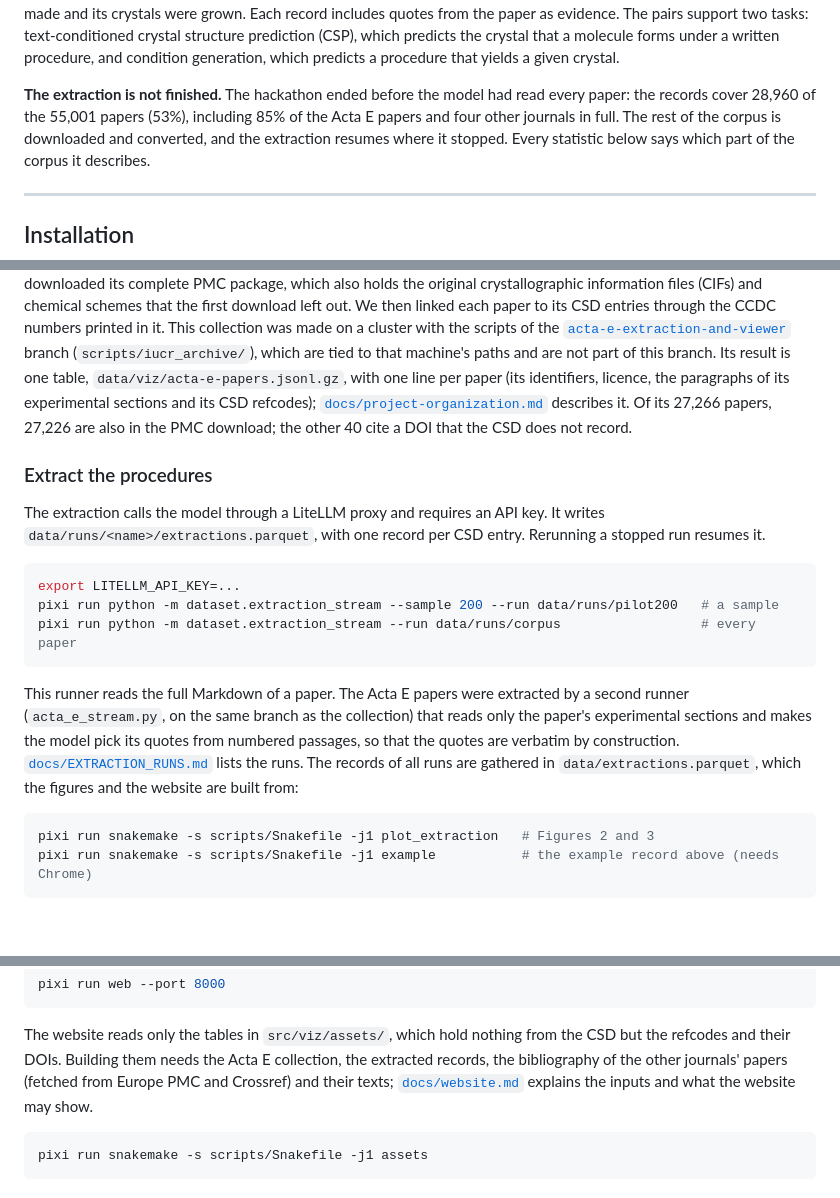
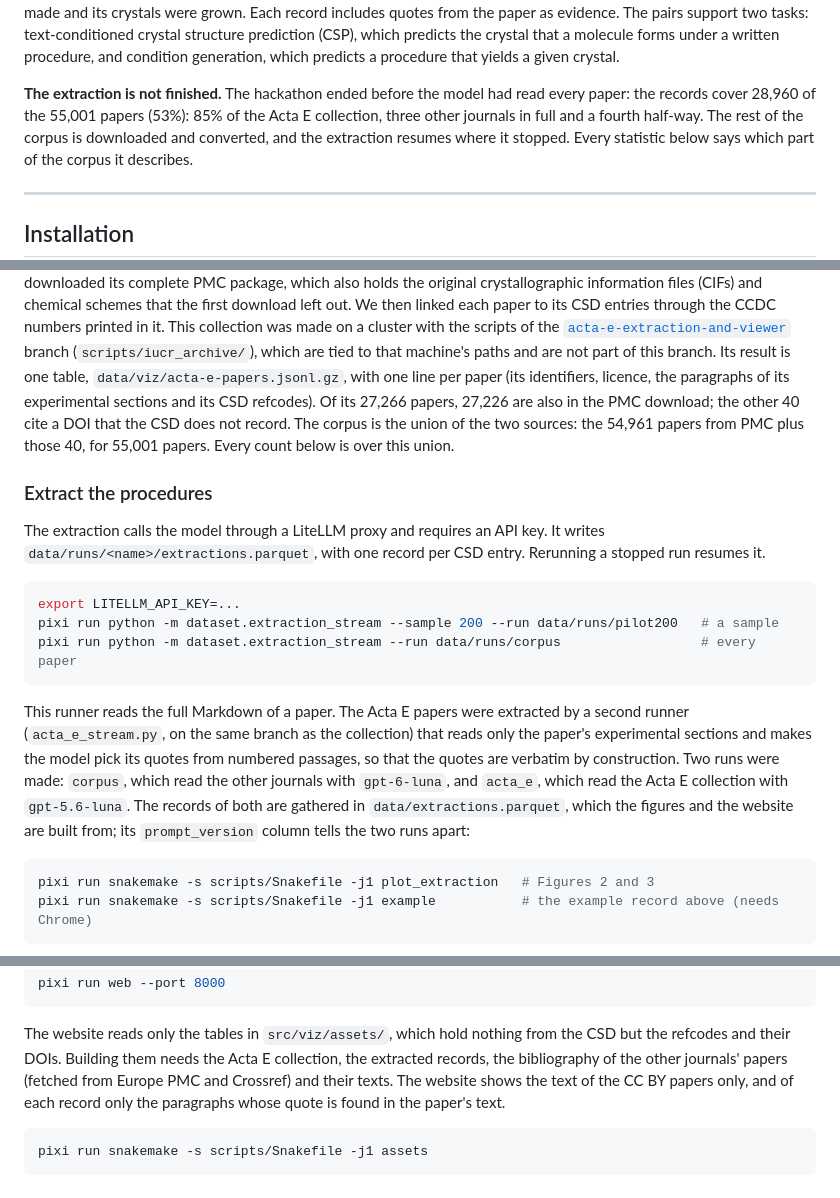
Before and after one commit to alstonlo/textal, a Markdown page: README.md, 3 parts joined by grey strips. Rendered like a GitHub page; blank space fills up the shorter version.

Commit message:
Count the corpus as the union of the PMC download and the extracted papers
The extraction figure counted the PMC download alone, so its title said 54,961 papers while the
README says 55,001: the 40 Acta E papers that came from the publisher's list are now included.
The README, scripts/README.md and the Snakefile no longer link to the untracked docs.

Co-Authored-By: Claude Fable 5.1 <noreply@anthropic.com>

````diff
--- a/README.md
+++ b/README.md
@@ -19,8 +19,8 @@ crystal that a molecule forms under a written procedure, and condition generatio
 predicts a procedure that yields a given crystal.
 
 **The extraction is not finished.** The hackathon ended before the model had read every paper:
-the records cover 28,960 of the 55,001 papers (53%), including 85% of the Acta E papers and
-four other journals in full. The rest of the corpus is downloaded and converted, and the
+the records cover 28,960 of the 55,001 papers (53%): 85% of the Acta E collection, three other
+journals in full and a fourth half-way. The rest of the corpus is downloaded and converted, and the
 extraction resumes where it stopped. Every statistic below says which part of the corpus it
 describes.
 
@@ -99,10 +99,10 @@ the CCDC numbers printed in it. This collection was made on a cluster with the s
 [`acta-e-extraction-and-viewer`](https://github.com/alstonlo/clari-data-osi-hack/tree/acta-e-extraction-and-viewer)
 branch (`scripts/iucr_archive/`), which are tied to that machine's paths and are not part of
 this branch. Its result is one table, `data/viz/acta-e-papers.jsonl.gz`, with one line per paper
-(its identifiers, licence, the paragraphs of its experimental sections and its CSD refcodes);
-[`docs/project-organization.md`](docs/project-organization.md) describes it. Of its 27,266
-papers, 27,226 are also in the PMC download; the other 40 cite a DOI that the CSD does not
-record.
+(its identifiers, licence, the paragraphs of its experimental sections and its CSD refcodes).
+Of its 27,266 papers, 27,226 are also in the PMC download; the other 40 cite a DOI that the CSD
+does not record. The corpus is the union of the two sources: the 54,961 papers from PMC plus
+those 40, for 55,001 papers. Every count below is over this union.
 
 ### Extract the procedures
 
@@ -119,9 +119,10 @@ pixi run python -m dataset.extraction_stream --run data/runs/corpus
 This runner reads the full Markdown of a paper. The Acta E papers were extracted by a second
 runner (`acta_e_stream.py`, on the same branch as the collection) that reads only the paper's
 experimental sections and makes the model pick its quotes from numbered passages, so that the
-quotes are verbatim by construction. [`docs/EXTRACTION_RUNS.md`](docs/EXTRACTION_RUNS.md) lists
-the runs. The records of all runs are gathered in `data/extractions.parquet`, which the figures
-and the website are built from:
+quotes are verbatim by construction. Two runs were made: `corpus`, which read the other journals
+with `gpt-6-luna`, and `acta_e`, which read the Acta E collection with `gpt-5.6-luna`. The records
+of both are gathered in `data/extractions.parquet`, which the figures and the website are built
+from; its `prompt_version` column tells the two runs apart:
 
 ```bash
 pixi run snakemake -s scripts/Snakefile -j1 plot_extraction   # Figures 2 and 3
@@ -142,7 +143,8 @@ pixi run web --port 8000
 The website reads only the tables in `src/viz/assets/`, which hold nothing from the CSD but the
 refcodes and their DOIs. Building them needs the Acta E collection, the extracted records, the
 bibliography of the other journals' papers (fetched from Europe PMC and Crossref) and their
-texts; [`docs/website.md`](docs/website.md) explains the inputs and what the website may show.
+texts. The website shows the text of the CC BY papers only, and of each record only the
+paragraphs whose quote is found in the paper's text.
 
 ```bash
 pixi run snakemake -s scripts/Snakefile -j1 assets
````
Also changed, not shown: scripts/README.md (+4 -2 lines), assets/extraction.png, 2 other files.
